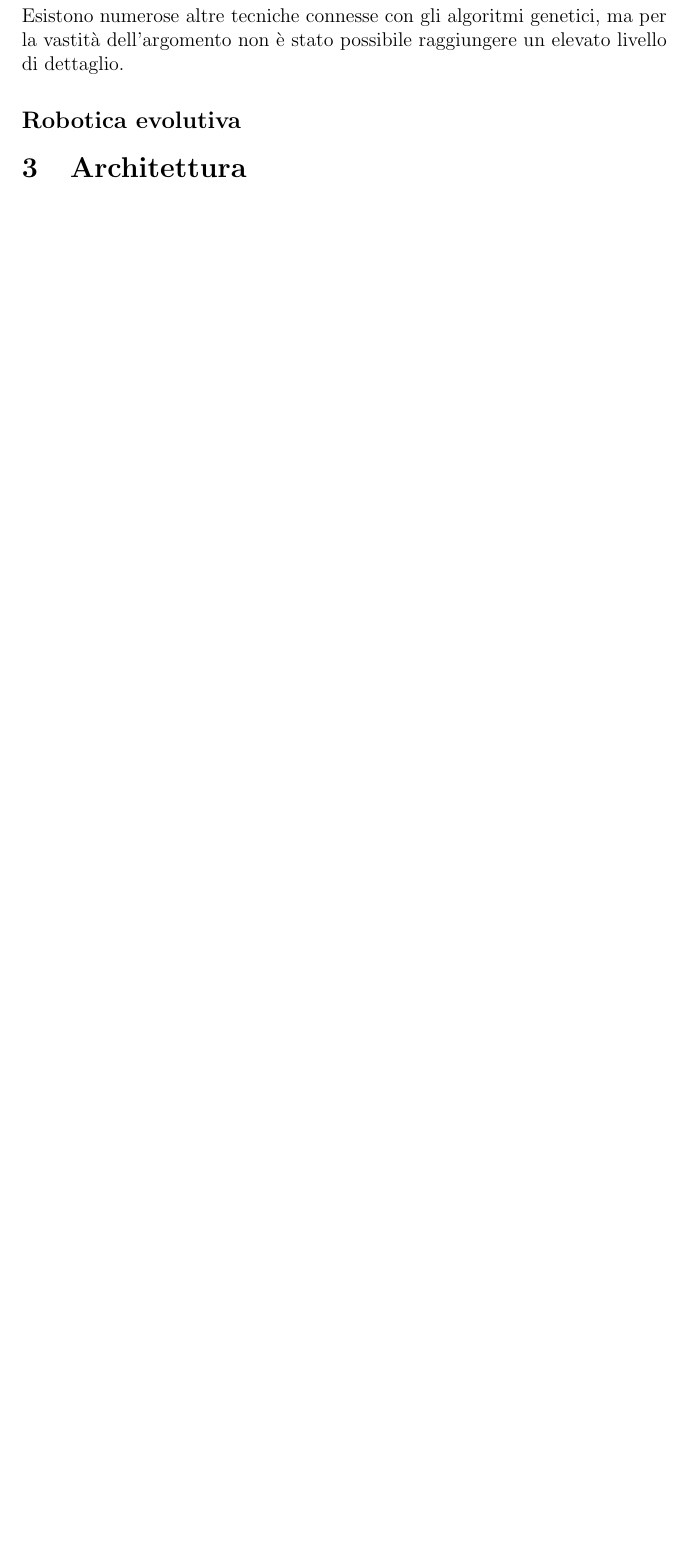
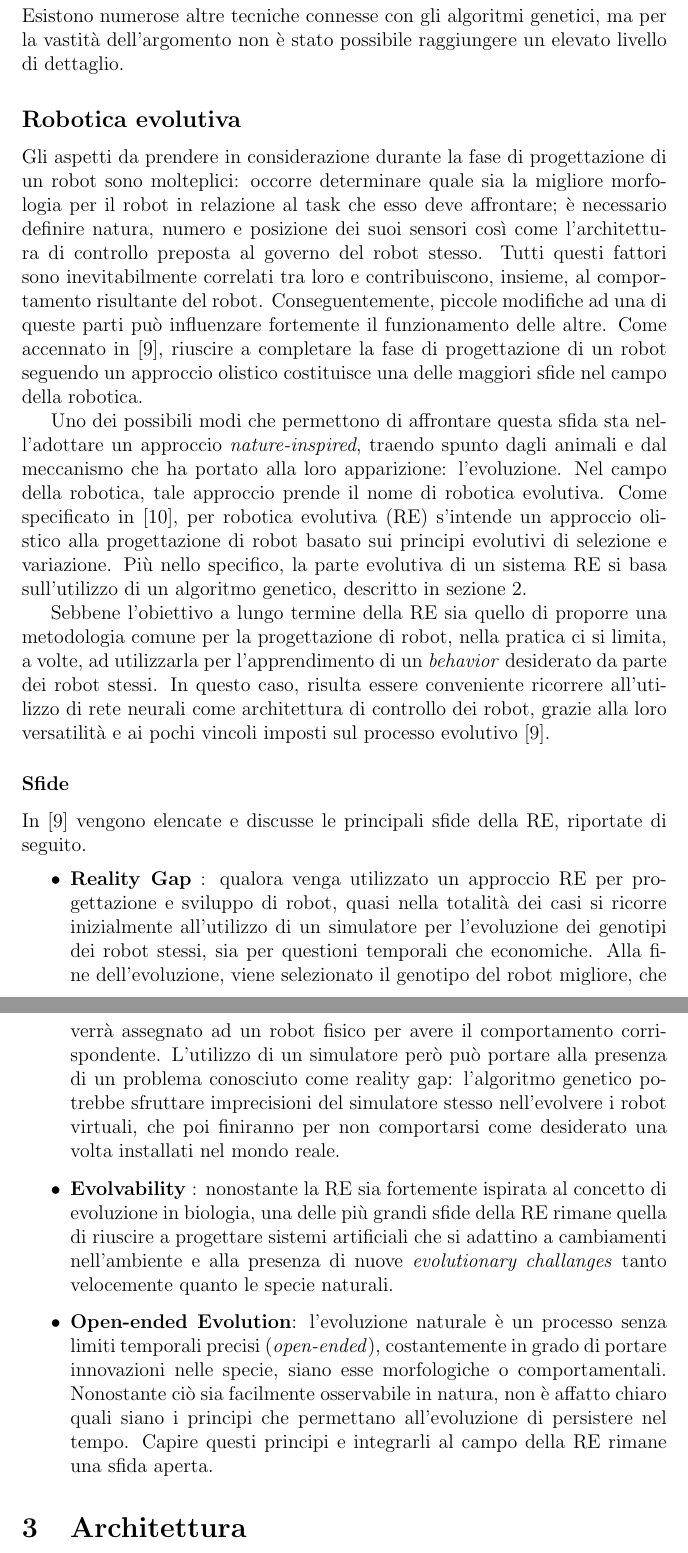
Before and after one commit to manuelperuzzi/evolutionary-cars, a LaTeX document (report/evolutionary-cars.tex): part of page 5 of 19 before the commit and two parts of pages 5 and 6 of 21 after it, the two joined at a grey line, cut so that both start at the same text, the shorter picture padded with empty space. Compiled offline with pdfLaTeX.

Commit message:
Report update: added a part relative to Evolutionary Robotics to section state of the art

```diff
--- a/report/evolutionary-cars.tex
+++ b/report/evolutionary-cars.tex
@@ -97,6 +97,23 @@ Una introduzione comprensiva agli algoritmi genetici può essere trovata in \cit
 \end{itemize}
 Esistono numerose altre tecniche connesse con gli algoritmi genetici, ma per la vastità dell'argomento non è stato possibile raggiungere un elevato livello di dettaglio.
 \subsection*{Robotica evolutiva}
+
+Gli aspetti da prendere in considerazione durante la fase di progettazione di un robot sono molteplici: occorre determinare quale sia la migliore morfologia per il robot in relazione al task che esso deve affrontare; è necessario definire natura, numero e posizione dei suoi sensori così come l'architettura di controllo preposta al governo del robot stesso. Tutti questi fattori sono inevitabilmente correlati tra loro e contribuiscono, insieme, al comportamento risultante del robot. Conseguentemente, piccole modifiche ad una di queste parti può influenzare fortemente il funzionamento delle altre. Come accennato in \cite{ERWWW}, riuscire a completare la fase di progettazione di un robot seguendo un approccio olistico costituisce una delle maggiori sfide nel campo della robotica.
+
+Uno dei possibili modi che permettono di affrontare questa sfida sta nell'adottare un approccio \emph{nature-inspired}, traendo spunto dagli animali e dal meccanismo che ha portato alla loro apparizione: l'evoluzione. Nel campo della robotica, tale approccio prende il nome di robotica evolutiva. Come specificato in \cite{ERNolfi}, per robotica evolutiva (RE) s'intende un approccio olistico alla progettazione di robot basato sui principi evolutivi di selezione e variazione. Più nello specifico, la parte evolutiva di un sistema RE si basa sull'utilizzo di un algoritmo genetico, descritto in \autoref{algoritmi-genetici}.
+
+Sebbene l'obiettivo a lungo termine della RE sia quello di proporre una metodologia comune per la progettazione di robot, nella pratica ci si limita, a volte, ad utilizzarla per l'apprendimento di un \emph{behavior} desiderato da parte dei robot stessi. In questo caso, risulta essere conveniente ricorrere all'utilizzo di rete neurali come architettura di controllo dei robot, grazie alla loro versatilità e ai pochi vincoli imposti sul processo evolutivo \cite{ERWWW}.
+
+\subsubsection*{Sfide}
+
+In \cite{ERWWW} vengono elencate e discusse le principali sfide della RE, riportate di seguito.
+\begin{itemize}
+	\item \textbf{Reality Gap} : qualora venga utilizzato un approccio RE per progettazione e sviluppo di robot, quasi nella totalità dei casi
+	si ricorre inizialmente all'utilizzo di un simulatore per l'evoluzione dei genotipi dei robot stessi, sia per questioni temporali che economiche. Alla fine dell'evoluzione, viene selezionato il genotipo del robot migliore, che verrà assegnato ad un robot fisico per avere il comportamento corrispondente. L'utilizzo di un simulatore però può portare alla presenza di un problema conosciuto come reality gap: l'algoritmo genetico potrebbe sfruttare imprecisioni del simulatore stesso nell'evolvere i robot virtuali, che poi finiranno per non comportarsi come desiderato una volta installati nel mondo reale.
+	\item \textbf{Evolvability} : nonostante la RE sia fortemente ispirata al concetto di evoluzione in biologia, una delle più grandi sfide della RE rimane quella di riuscire a progettare sistemi artificiali che si adattino a cambiamenti nell'ambiente e alla presenza di nuove \emph{evolutionary challanges} tanto velocemente quanto le specie naturali.
+	\item \textbf{Open-ended Evolution}: l'evoluzione naturale è un processo senza limiti temporali precisi (\emph{open-ended}), costantemente in grado di portare innovazioni nelle specie, siano esse morfologiche o comportamentali. Nonostante ciò sia facilmente osservabile in natura, non è affatto chiaro quali siano i principi che permettano all'evoluzione di persistere nel tempo. Capire questi principi e integrarli al campo della RE rimane una sfida aperta.
+\end{itemize}
+
 \section{Architettura} \label{architecture}
 In questa sezione verrà illustrata l'architettura generale del sistema. La progettazione è stata effettuata in modo da isolare gli aspetti chiave da quelli relativi all'ambiente di esecuzione. Di conseguenza, il sistema risulta suddiviso in due sottoparti principali: \emph{core} e ambiente di esecuzione. D'altro canto, la parte relativa all'ambiente di esecuzione si rivela necessaria per permettere al sistema di adattarsi ed essere eseguito in un certo ambiente, sia esso reale o virtuale. Segue una breve descrizione dei componenti del sistema.
 \begin{description}
```
Also changed, not shown: report/evolutionary-cars.tex (6 more changed lines).
